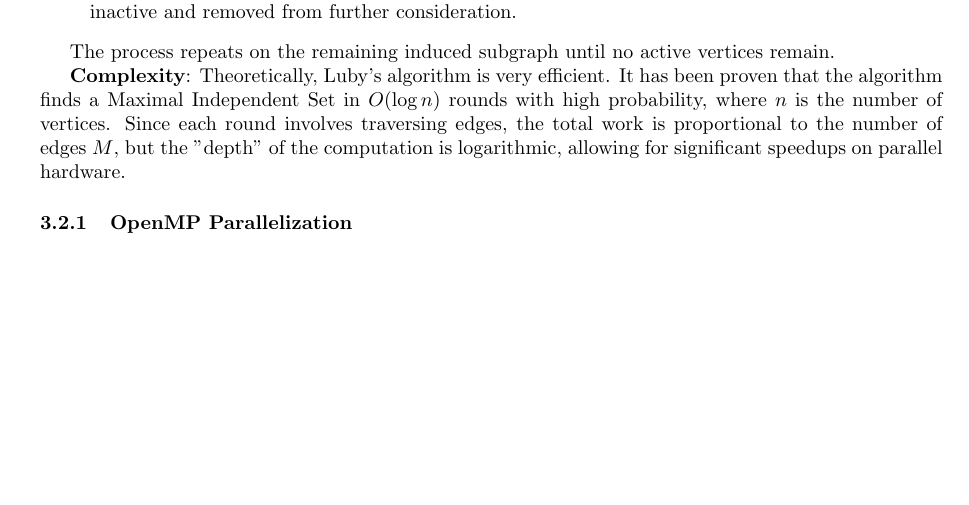
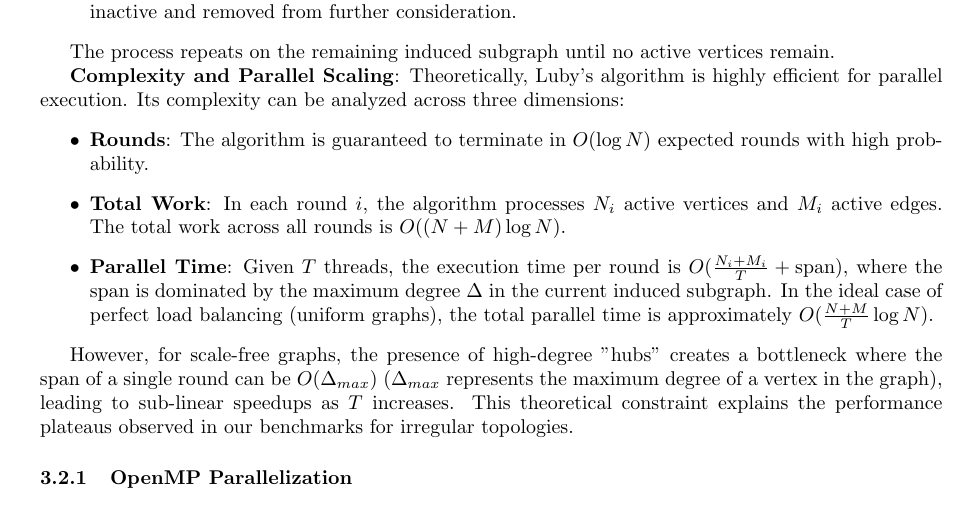
Before and after one commit to lucametehau/MIS, a LaTeX document (report/report.tex): part of page 2 of 12, cut so that both start at the same text, the shorter picture padded with empty space. Compiled offline with pdfLaTeX.

Commit message:
Update Luby complexity

```diff
--- a/report/report.tex
+++ b/report/report.tex
@@ -102,7 +102,15 @@ The algorithm proceeds in discrete rounds, where each round consists of the foll
 
 The process repeats on the remaining induced subgraph until no active vertices remain.
 
-\textbf{Complexity}: Theoretically, Luby's algorithm is very efficient. It has been proven that the algorithm finds a Maximal Independent Set in $O(\log n)$ rounds with high probability, where $n$ is the number of vertices. Since each round involves traversing edges, the total work is proportional to the number of edges $M$, but the "depth" of the computation is logarithmic, allowing for significant speedups on parallel hardware.
+\textbf{Complexity and Parallel Scaling}:
+Theoretically, Luby's algorithm is highly efficient for parallel execution. Its complexity can be analyzed across three dimensions:
+\begin{itemize}
+    \item \textbf{Rounds}: The algorithm is guaranteed to terminate in $O(\log N)$ expected rounds with high probability.
+    \item \textbf{Total Work}: In each round $i$, the algorithm processes $N_i$ active vertices and $M_i$ active edges. The total work across all rounds is $O((N+M) \log N)$.
+    \item \textbf{Parallel Time}: Given $T$ threads, the execution time per round is $O(\frac{N_i + M_i}{T} + \text{span})$, where the span is dominated by the maximum degree $\Delta$ in the current induced subgraph. In the ideal case of perfect load balancing (uniform graphs), the total parallel time is approximately $O(\frac{N+M}{T} \log N)$.
+\end{itemize}
+
+However, for scale-free graphs, the presence of high-degree "hubs" creates a bottleneck where the span of a single round can be $O(\Delta_{max})$ ($\Delta_{max}$ represents the maximum degree of a vertex in the graph), leading to sub-linear speedups as $T$ increases. This theoretical constraint explains the performance plateaus observed in our benchmarks for irregular topologies.
 
 \subsubsection{OpenMP Parallelization}
 We utilized OpenMP to parallelize Luby's algorithm on multi-core CPUs, given these factors:
```
